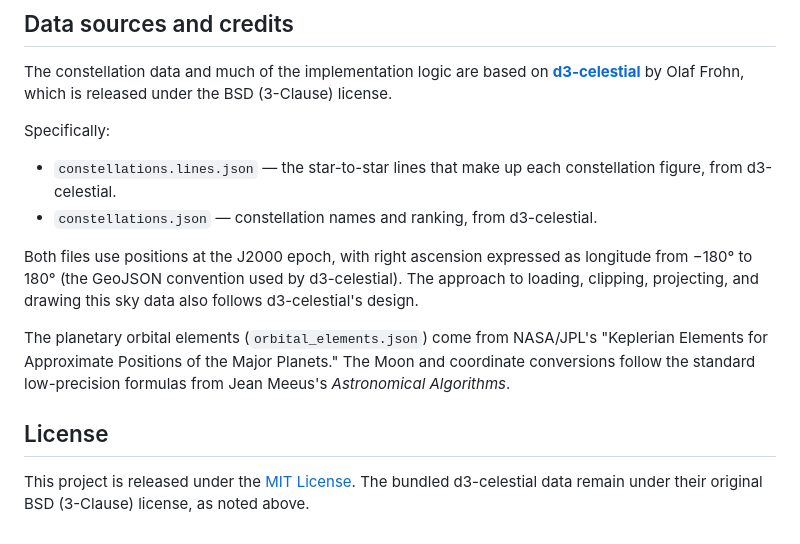
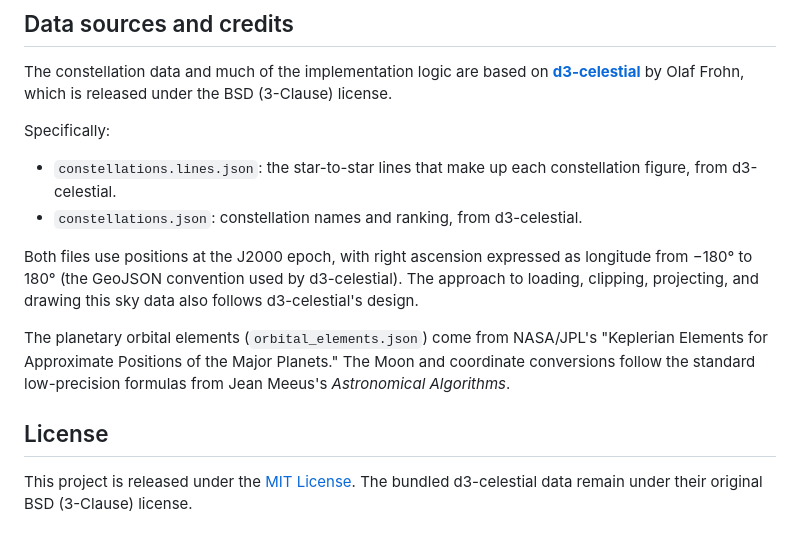
Before and after one commit to Comninos/the-seven-planets, a Markdown page: README.md, the part around the change. GitHub-like rendering.

```diff
--- a/README.md
+++ b/README.md
@@ -61,8 +61,8 @@ The constellation data and much of the implementation logic are based on **[d3-c
 
 Specifically:
 
-- `constellations.lines.json` — the star-to-star lines that make up each constellation figure, from d3-celestial.
-- `constellations.json` — constellation names and ranking, from d3-celestial.
+- `constellations.lines.json`: the star-to-star lines that make up each constellation figure, from d3-celestial.
+- `constellations.json`: constellation names and ranking, from d3-celestial.
 
 Both files use positions at the J2000 epoch, with right ascension expressed as longitude from −180° to 180° (the GeoJSON convention used by d3-celestial). The approach to loading, clipping, projecting, and drawing this sky data also follows d3-celestial's design.
 
@@ -70,4 +70,4 @@ The planetary orbital elements (`orbital_elements.json`) come from NASA/JPL's "K
 
 ## License
 
-This project is released under the [MIT License](LICENSE). The bundled d3-celestial data remain under their original BSD (3-Clause) license, as noted above.
+This project is released under the [MIT License](LICENSE). The bundled d3-celestial data remain under their original BSD (3-Clause) license.
```
